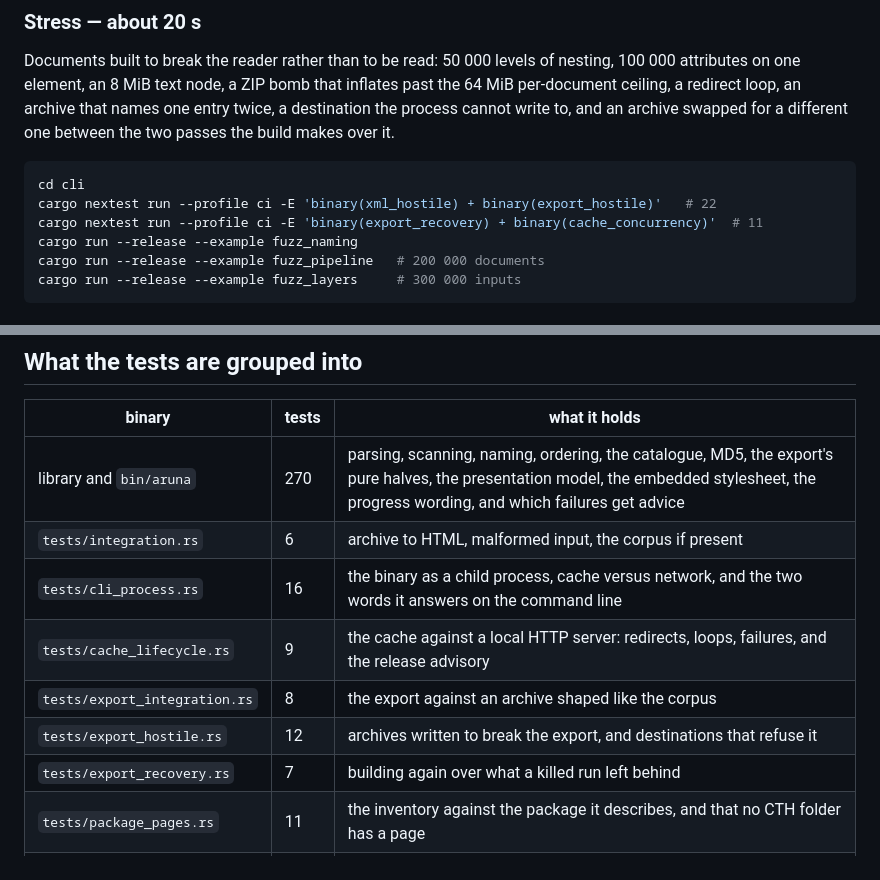
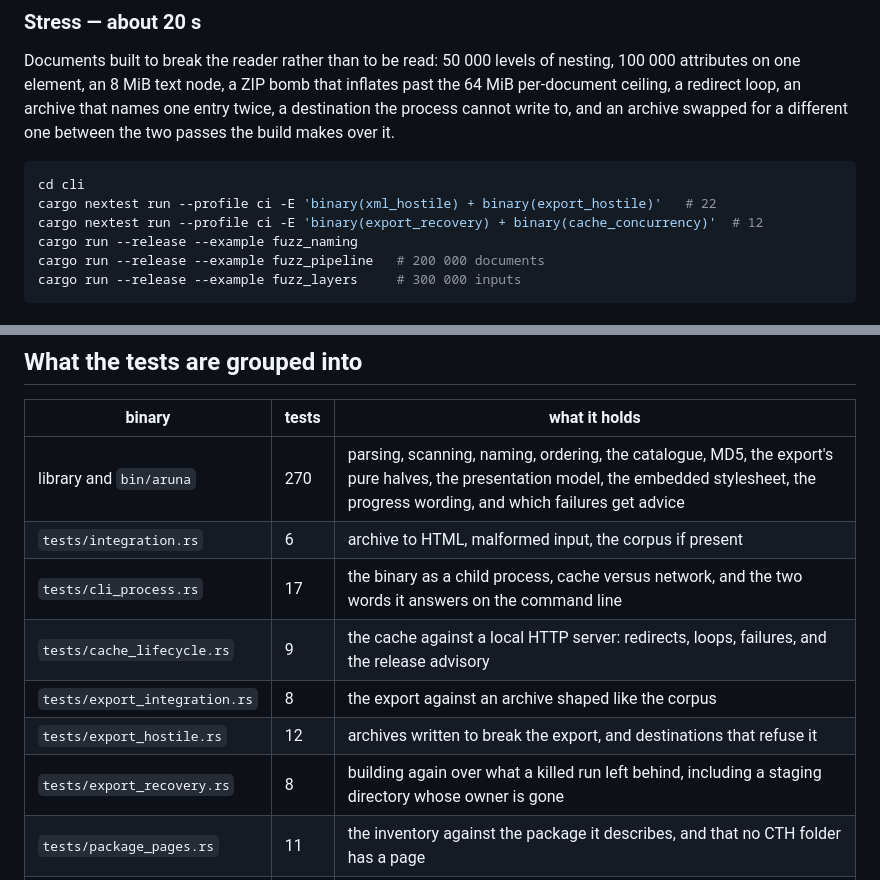
Before and after one commit to sergeyssimonov-max/Aruna, a Markdown page: docs/TESTING.md, 2 parts joined by grey strips. Rendered like a GitHub page.

````diff
--- a/docs/TESTING.md
+++ b/docs/TESTING.md
@@ -82,7 +82,7 @@ swapped for a different one between the two passes the build makes over it.
 ```sh
 cd cli
 cargo nextest run --profile ci -E 'binary(xml_hostile) + binary(export_hostile)'   # 22
-cargo nextest run --profile ci -E 'binary(export_recovery) + binary(cache_concurrency)'  # 11
+cargo nextest run --profile ci -E 'binary(export_recovery) + binary(cache_concurrency)'  # 12
 cargo run --release --example fuzz_naming
 cargo run --release --example fuzz_pipeline   # 200 000 documents
 cargo run --release --example fuzz_layers     # 300 000 inputs
@@ -249,11 +249,11 @@ test.
 |---|---|---|
 | library and `bin/aruna` | 270 | parsing, scanning, naming, ordering, the catalogue, MD5, the export's pure halves, the presentation model, the embedded stylesheet, the progress wording, and which failures get advice |
 | `tests/integration.rs` | 6 | archive to HTML, malformed input, the corpus if present |
-| `tests/cli_process.rs` | 16 | the binary as a child process, cache versus network, and the two words it answers on the command line |
+| `tests/cli_process.rs` | 17 | the binary as a child process, cache versus network, and the two words it answers on the command line |
 | `tests/cache_lifecycle.rs` | 9 | the cache against a local HTTP server: redirects, loops, failures, and the release advisory |
 | `tests/export_integration.rs` | 8 | the export against an archive shaped like the corpus |
 | `tests/export_hostile.rs` | 12 | archives written to break the export, and destinations that refuse it |
-| `tests/export_recovery.rs` | 7 | building again over what a killed run left behind |
+| `tests/export_recovery.rs` | 8 | building again over what a killed run left behind, including a staging directory whose owner is gone |
 | `tests/package_pages.rs` | 11 | the inventory against the package it describes, and that no CTH folder has a page |
 | `tests/cancellation.rs` | 10 | stopping a run, that it leaves the reader's package alone, and that a run stopped half way is followed by a complete one in the same process |
 | `tests/cache_concurrency.rs` | 4 | several runs competing for one cache: the race, the sweep, the sockets |
````
Also changed, not shown: README.md (+11 -7 lines).
